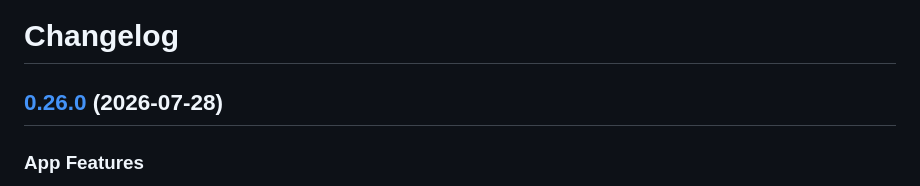
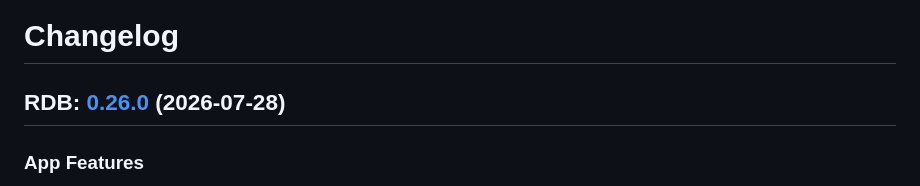
Before and after one commit to suiflex/rdb, a Markdown page: app/CHANGELOG.md, the part around the change. Drawn GitHub-style.

Commit message:
docs: prefix changelog heading with RDB

```diff
--- a/app/CHANGELOG.md
+++ b/app/CHANGELOG.md
@@ -1,6 +1,6 @@
 # Changelog
 
-## [0.26.0](https://github.com/suiflex/rdb/compare/v0.25.2...v0.26.0) (2026-07-28)
+## RDB: [0.26.0](https://github.com/suiflex/rdb/compare/v0.25.2...v0.26.0) (2026-07-28)
 
 
 ### App Features
```
